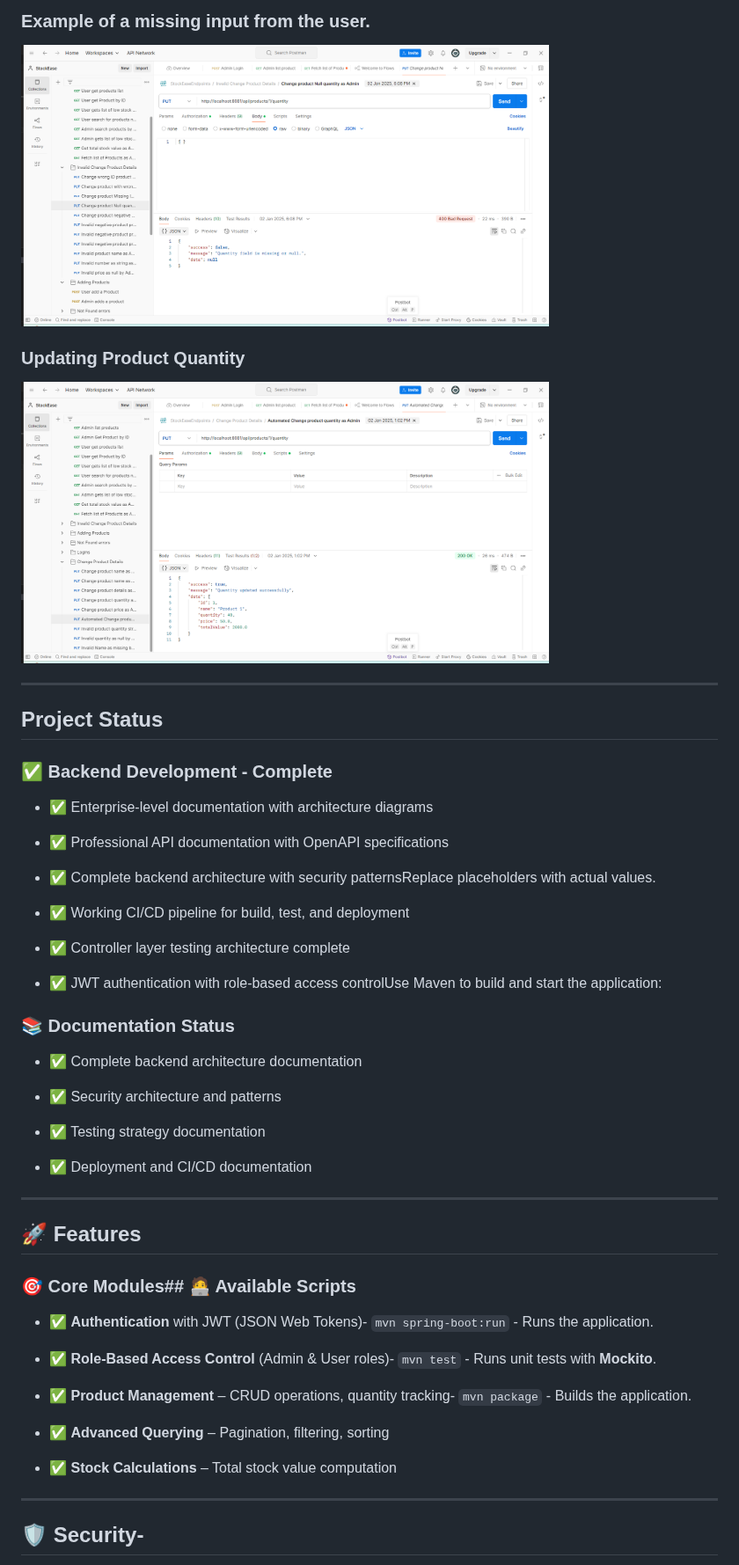
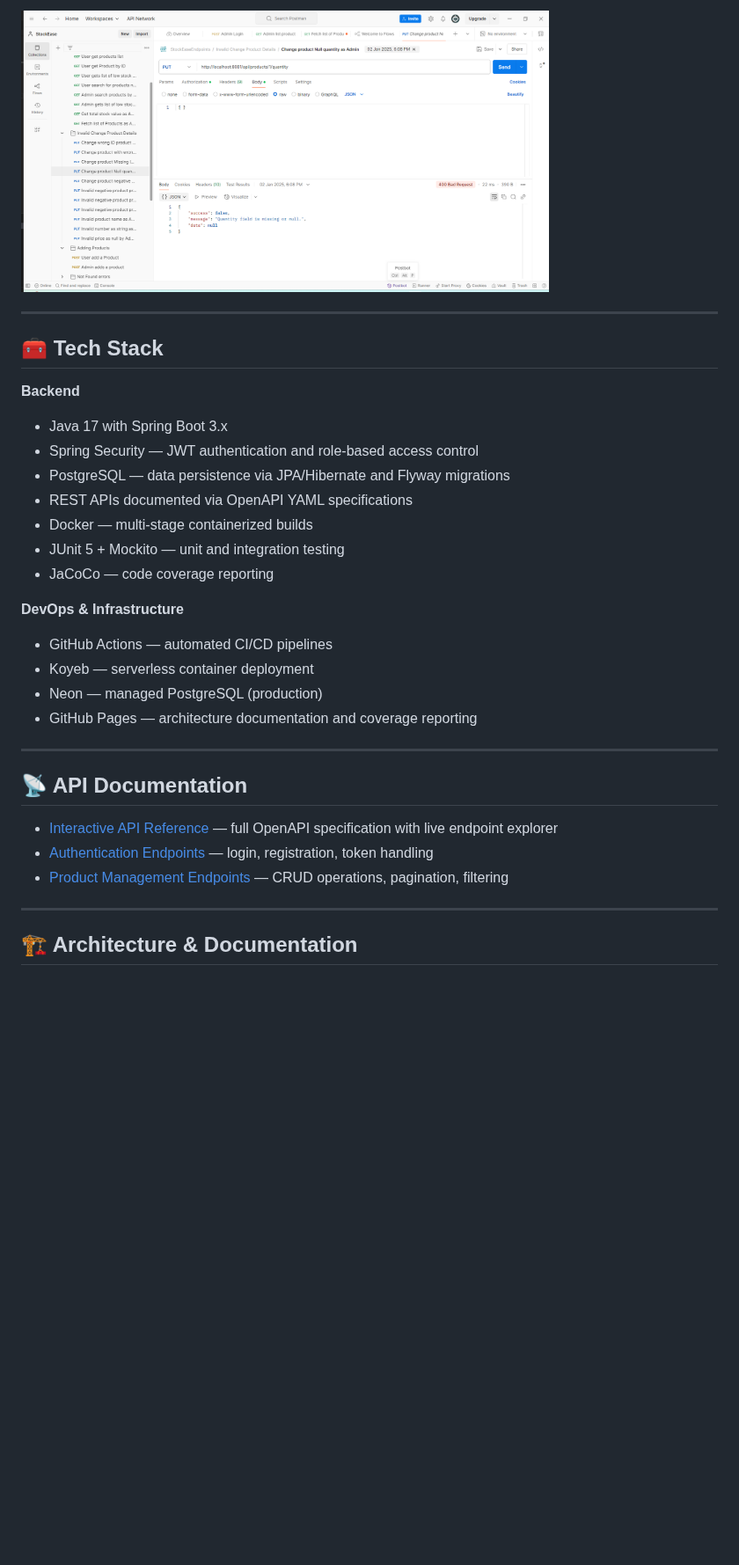
Before and after one commit to Keglev/stockease, a Markdown page: README.md, the part around one of its changes. Shown at 88% size. Drawn GitHub-style; pictures changed too: src/assets/imgs/updateQuantity.png (deleted); blank space fills up the shorter version.

```diff
--- a/README.md
+++ b/README.md
@@ -59,60 +46,37 @@ Here are some screenshots from Postman showing API responses:
 
-### Example of a missing input from the user.
-
-<img src="./src/assets/imgs/Missingquantity.png" alt="Missing quantity" width="600" height="300"/>
-
-### Updating Product Quantity
-
-<img src="./src/assets/imgs/updateQuantity.png" alt="Update Quantity" width="600" height="300"/>
+<img src="./docs/assets/imgs/Missingquantity.png" alt="Structured validation error on missing quantity field" width="600"/>
 
 ---
 
-<a id="project-status"></a>
-## Project Status
+<a id="tech-stack"></a>
+## 🧰 Tech Stack
 
-### ✅ Backend Development - Complete
+**Backend**
+- Java 17 with Spring Boot 3.x
+- Spring Security — JWT authentication and role-based access control
+- PostgreSQL — data persistence via JPA/Hibernate and Flyway migrations
+- REST APIs documented via OpenAPI YAML specifications
+- Docker — multi-stage containerized builds
+- JUnit 5 + Mockito — unit and integration testing
+- JaCoCo — code coverage reporting
 
-- ✅ Enterprise-level documentation with architecture diagrams
-
-- ✅ Professional API documentation with OpenAPI specifications
-
-- ✅ Complete backend architecture with security patternsReplace placeholders with actual values.
-
-- ✅ Working CI/CD pipeline for build, test, and deployment
-
-- ✅ Controller layer testing architecture complete
-
-- ✅ JWT authentication with role-based access controlUse Maven to build and start the application:
-
-### 📚 Documentation Status
-
-- ✅ Complete backend architecture documentation
-
-- ✅ Security architecture and patterns
-
-- ✅ Testing strategy documentation
-
-- ✅ Deployment and CI/CD documentation
+**DevOps & Infrastructure**
+- GitHub Actions — automated CI/CD pipelines
+- Koyeb — serverless container deployment
+- Neon — managed PostgreSQL (production)
+- GitHub Pages — architecture documentation and coverage reporting
 
 ---
 
-<a id="features"></a>
-## 🚀 Features
+<a id="api-documentation"></a>
+## 📡 API Documentation
 
-### 🎯 Core Modules## 🧑‍💻 Available Scripts
-
-- ✅ **Authentication** with JWT (JSON Web Tokens)- `mvn spring-boot:run` - Runs the application.
-
-- ✅ **Role-Based Access Control** (Admin & User roles)- `mvn test` - Runs unit tests with **Mockito**.
-
-- ✅ **Product Management** – CRUD operations, quantity tracking- `mvn package` - Builds the application.
-
-- ✅ **Advanced Querying** – Pagination, filtering, sorting
-
-- ✅ **Stock Calculations** – Total stock value computation
+- [Interactive API Reference](https://keglev.github.io/stockease/api-docs.html) — full OpenAPI specification with live endpoint explorer
+- [Authentication Endpoints](https://keglev.github.io/stockease/api-docs.html#tag/Authentication) — login, registration, token handling
+- [Product Management Endpoints](https://keglev.github.io/stockease/api-docs.html#tag/Products) — CRUD operations, pagination, filtering
 
 ---
 
-<a id="security"></a>
-## 🛡️ Security-
+<a id="architecture--documentation"></a>
+## 🏗️ Architecture & Documentation
 
```
Also changed, not shown: other parts of README.md (+56 -168 lines), docs/guides/DOCUMENTATION-GENERATION.md (+8 -5 lines), docs/assets/imgs/Missingquantity.png (renamed from src/assets/imgs/Missingquantity.png), docs/assets/imgs/auth-flow.png (added), docs/assets/imgs/project-image.png (added), src/assets/imgs/project-image.png (deleted), 10 other files.
